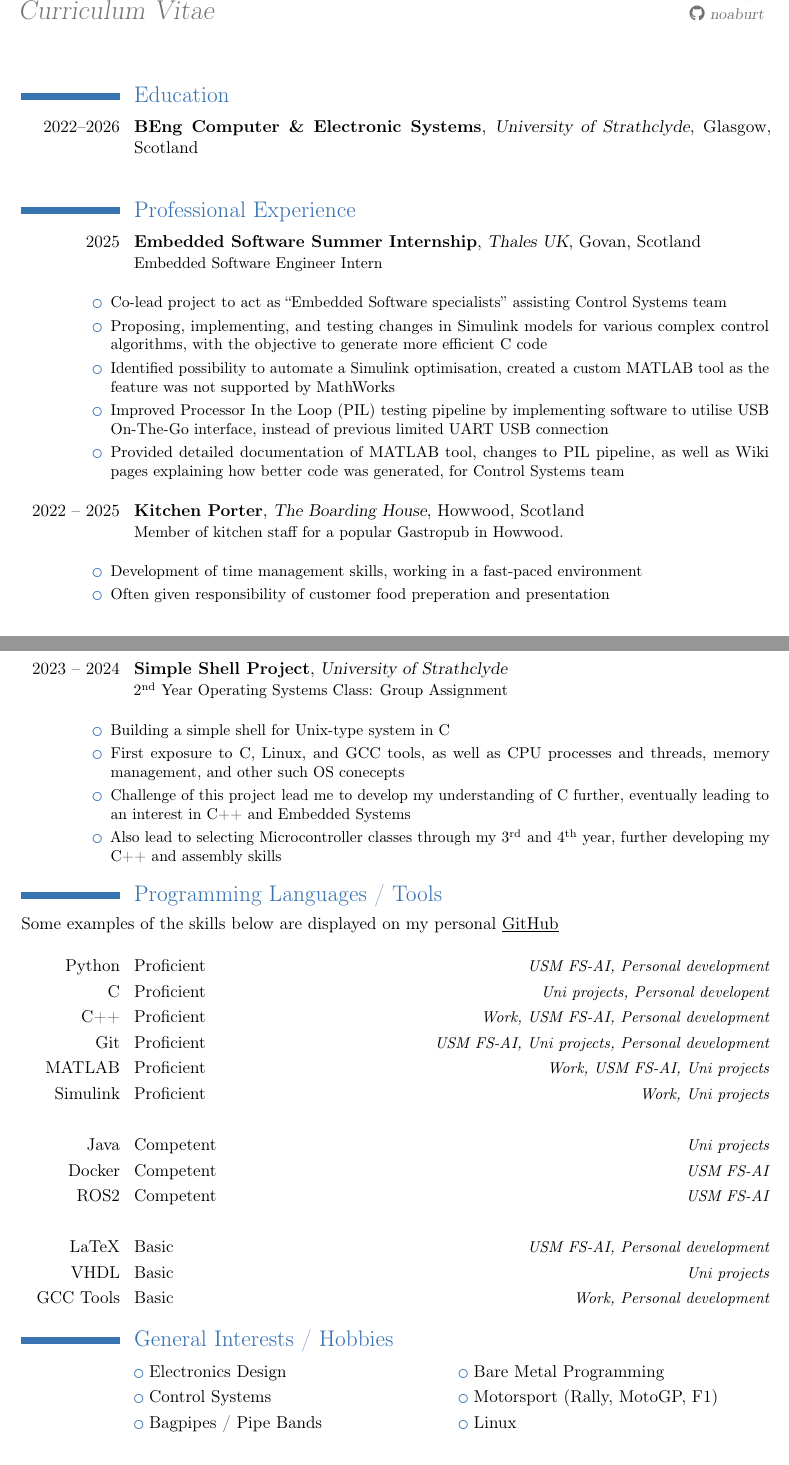
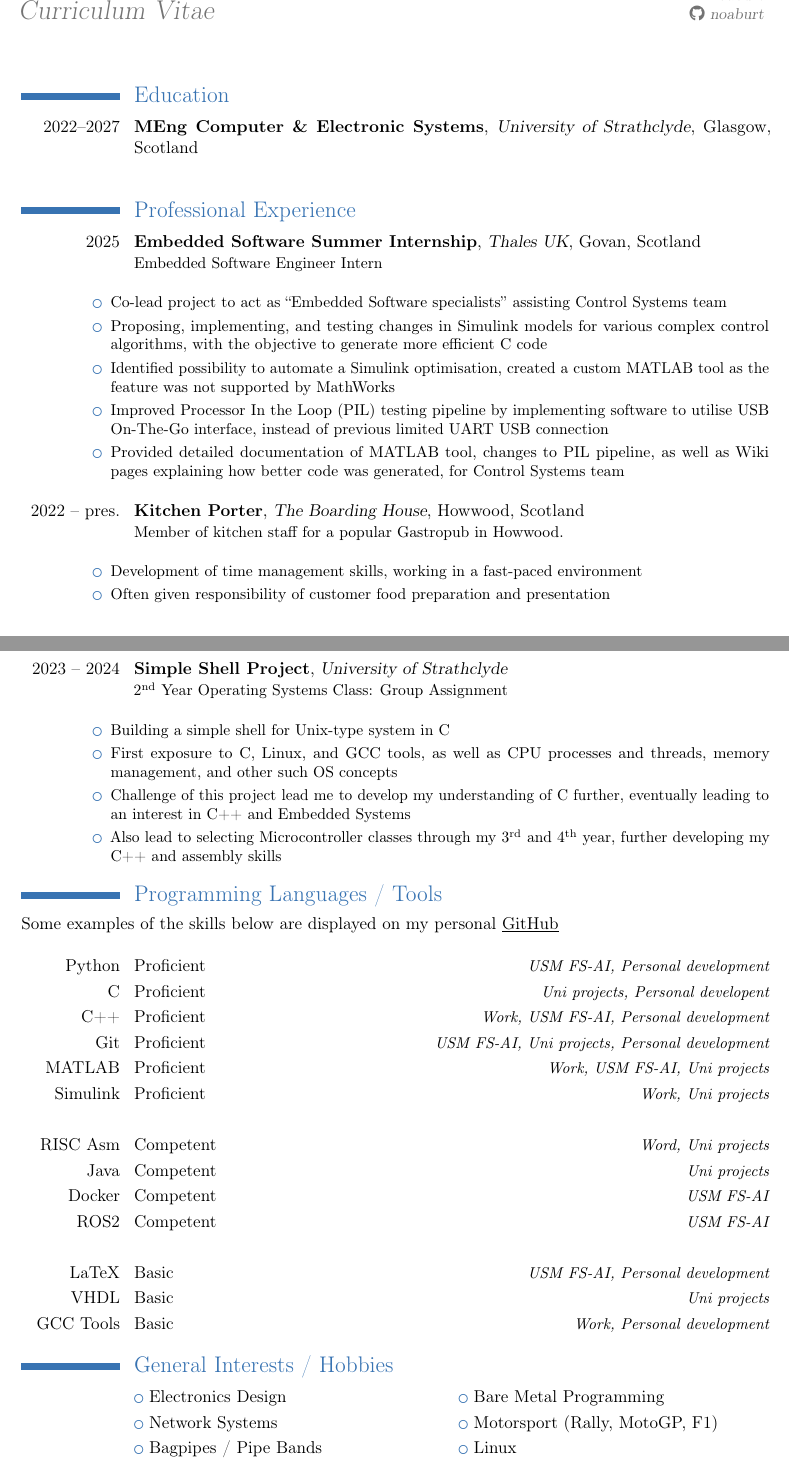
Before and after one commit to noaburt/noaburt-cv, a LaTeX CV (cv.tex): two parts of pages 1 and 2 of 2, joined at a grey line, cut so that both start at the same text. Compiled offline with pdfLaTeX.

Commit message:
Final changes for internship applications

```diff
--- a/cv.tex
+++ b/cv.tex
@@ -11,13 +11,11 @@
 \social[linkedin]{noaburt}
 \social[github]{noaburt}
 
-% \photo[64pt][0.9pt]{picture.png}
-
 \begin{document}
 \makecvtitle
 
 \section{Education}
-\cventry{2022--2026}{BEng Computer \& Electronic Systems}{University of Strathclyde}{Glasgow, Scotland\newline{}}{}{}
+\cventry{2022--2027}{MEng Computer \& Electronic Systems}{University of Strathclyde}{Glasgow, Scotland\newline{}}{}{}
 
 \section{Professional Experience}
 \cventry{2025}{Embedded Software Summer Internship}{Thales UK}{Govan, Scotland}{}{
@@ -31,11 +29,11 @@ Embedded Software Engineer Intern\newline{}
 \end{itemize}
 }
 
-\cventry{2022 -- 2025}{Kitchen Porter}{The Boarding House}{Howwood, Scotland}{}{
+\cventry{2022 -- pres.}{Kitchen Porter}{The Boarding House}{Howwood, Scotland}{}{
 Member of kitchen staff for a popular Gastropub in Howwood.\newline{}
 \begin{itemize}[leftmargin=-15pt, itemsep=0pt, topsep=1pt]
     \item Development of time management skills, working in a fast-paced environment
-    \item Often given responsibility of customer food preperation and presentation\newline{}
+    \item Often given responsibility of customer food preparation and presentation\newline{}
 \end{itemize}
 }
 
@@ -56,14 +54,15 @@ Head of Software Infrastructure\newline{}
 2\textsuperscript{nd} Year Operating Systems Class: Group Assignment\newline{}
 \begin{itemize}[leftmargin=-15pt, itemsep=0pt, topsep=1pt]
     \item Building a simple shell for Unix-type system in C
-    \item First exposure to C, Linux, and GCC tools, as well as CPU processes and threads, memory management, and other such OS conecepts
+    \item First exposure to C, Linux, and GCC tools, as well as CPU processes and threads, memory management, and other such OS concepts
     \item Challenge of this project lead me to develop my understanding of C further, eventually leading to an interest in C++ and Embedded Systems
     \item Also lead to selecting Microcontroller classes through my 3\textsuperscript{rd} and 4\textsuperscript{th} year, further developing my C++ and assembly skills
 \end{itemize}
 }
 
 \section{Programming Languages / Tools}
-Some examples of the skills below are displayed on my personal \href{https://github.com/noaburt}{\underline{GitHub}}\newline{}\newline{}
+Some examples of the skills below are displayed on my personal \href{https://github.com/noaburt}{\underline{GitHub}}\newline{}
+
 \cvitemwithcomment{Python}{Proficient}{USM FS-AI, Personal development}
 \cvitemwithcomment{C}{Proficient}{Uni projects, Personal developent}
 \cvitemwithcomment{C++}{Proficient}{Work, USM FS-AI, Personal development}
@@ -71,6 +70,7 @@ Some examples of the skills below are displayed on my personal \href{https://git
 \cvitemwithcomment{MATLAB}{Proficient}{Work, USM FS-AI, Uni projects}
 \cvitemwithcomment{Simulink}{Proficient}{Work, Uni projects}
 \cvitemwithcomment{}{}{}
+\cvitemwithcomment{RISC Asm}{Competent}{Word, Uni projects}
 \cvitemwithcomment{Java}{Competent}{Uni projects}
 \cvitemwithcomment{Docker}{Competent}{USM FS-AI}
 \cvitemwithcomment{ROS2}{Competent}{USM FS-AI}
@@ -81,7 +81,7 @@ Some examples of the skills below are displayed on my personal \href{https://git
 
 \section{General Interests / Hobbies}
 \cvlistdoubleitem{Electronics Design}{Bare Metal Programming}
-\cvlistdoubleitem{Control Systems}{Motorsport (Rally, MotoGP, F1)}
+\cvlistdoubleitem{Network Systems}{Motorsport (Rally, MotoGP, F1)}
 \cvlistdoubleitem{Bagpipes / Pipe Bands}{Linux}
 
 
```
Also changed, not shown: cv.pdf, picture.png (deleted).
